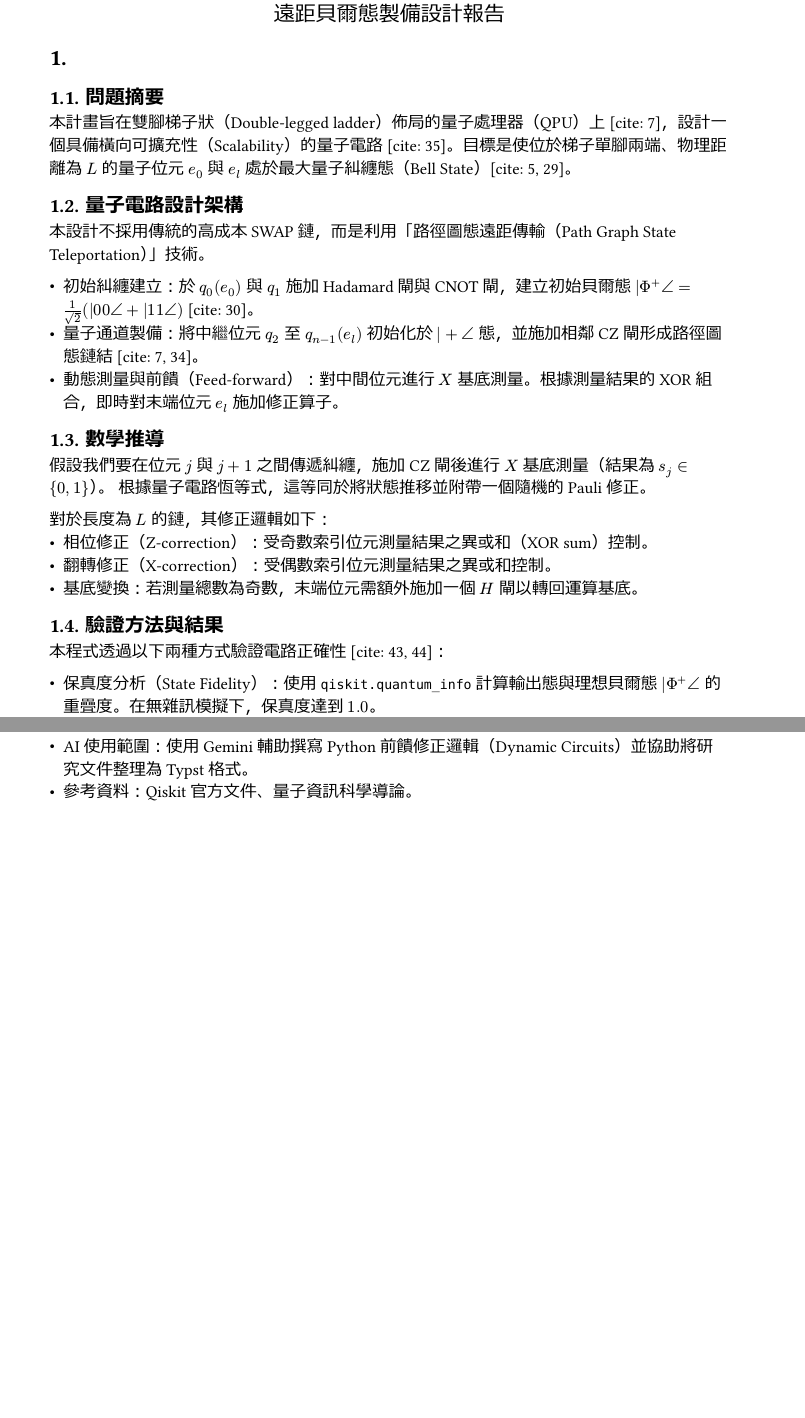
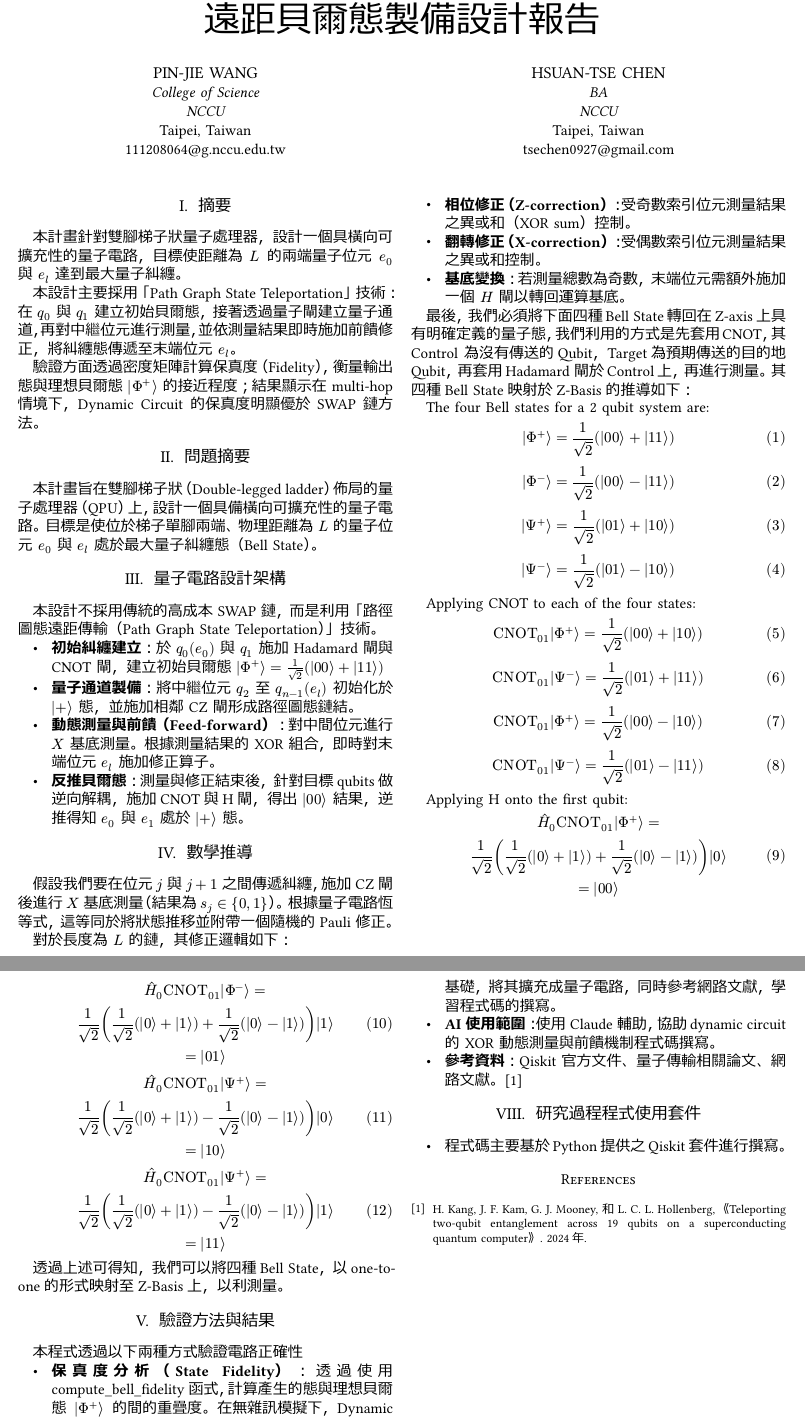
Before and after one commit to DeepSpaceTravel/quantum-competition, a Typst document (report.typ, which reads refs.bib): two parts of pages 1 and 2 of 2, joined at a grey line, cut so that both start at the same text, the shorter picture padded with empty space. The pictures show the PDF file report.pdf that the author committed with the source.

Commit message:
Update: Add report

```diff
--- /dev/null
+++ b/refs.bib
@@ -0,0 +1,4 @@
+@misc{kang2024teleporting,
+  title = {Teleporting two-qubit entanglement across 19 qubits on a superconducting quantum computer},
+  author = {Haiyue Kang and John F. Kam and Gary J. Mooney and Lloyd C. L. Hollenberg},
+  year = {2024},
--- a/report.typ
+++ b/report.typ
@@ -8,0 +8,13 @@
+  title: [2026 電物競賽：量子電路的超距作用\
+  遠距貝爾態製備設計報告],
+  authors: (
+    (
+      name: "PIN-JIE WANG",
+      department: [College of Science],
+      organization: [NCCU],
+      location: [Taipei, Taiwan],
+      email: "111208064@g.nccu.edu.tw"
+    ),
+    (
+      name: "HSUAN-TSE CHEN",
+      department: [BA],
@@ -9,8 +31,13 @@
+= 摘要
+本計畫針對雙腳梯子狀量子處理器，設計一個具橫向可擴充性的量子電路，目標使距離為 $L$ 的兩端量子位元 $e_0$ 與 $e_l$ 達到最大量子糾纏。
+
+本設計主要採用「Path Graph State Teleportation」技術：在 $q_0$ 與 $q_1$ 建立初始貝爾態，接著透過量子閘建立量子通道，再對中繼位元進行測量，並依測量結果即時施加前饋修正，將糾纏態傳遞至末端位元 $e_l$。
+
+驗證方面透過密度矩陣計算保真度（Fidelity），衡量輸出態與理想貝爾態 $ket(Phi^+)$ 的接近程度；結果顯示在 multi-hop 情境下，Dynamic Circuit 的保真度明顯優於 SWAP 鏈方法。
 
 = 問題摘要
-本計畫旨在雙腳梯子狀（Double-legged ladder）佈局的量子處理器（QPU）上 [cite: 7]，設計一個具備橫向可擴充性（Scalability）的量子電路 [cite: 35]。目標是使位於梯子單腳兩端、物理距離為 $L$ 的量子位元 $e_0$ 與 $e_l$ 處於最大量子糾纏態（Bell State）[cite: 5, 29]。
+本計畫旨在雙腳梯子狀（Double-legged ladder）佈局的量子處理器（QPU）上，設計一個具備橫向可擴充性的量子電路。目標是使位於梯子單腳兩端、物理距離為 $L$ 的量子位元 $e_0$ 與 $e_l$ 處於最大量子糾纏態（Bell State）。
 
 = 量子電路設計架構
 本設計不採用傳統的高成本 SWAP 鏈，而是利用「路徑圖態遠距傳輸（Path Graph State Teleportation）」技術。
 
-- *初始糾纏建立*：於 $q_0 (e_0)$ 與 $q_1$ 施加 Hadamard 閘與 CNOT 閘，建立初始貝爾態 $|Phi^+ > = 1/sqrt(2) (|00> + |11>)$ [cite: 30]。
@@ -18,4 +46,5 @@
 - *動態測量與前饋（Feed-forward）*：對中間位元進行 $X$ 基底測量。根據測量結果的 XOR 組合，即時對末端位元 $e_l$ 施加修正算子。
+- *反推貝爾態*：測量與修正結束後，針對目標qubits做逆向解耦，施加CNOT與H閘，得出 $ket(00)$ 結果，逆推得知 $e_0$ 與 $e_1$ 處於 $ket(+ )$ 態。
 
 = 數學推導
 假設我們要在位元 $j$ 與 $j+1$ 之間傳遞糾纏，施加 CZ 閘後進行 $X$ 基底測量（結果為 $s_j in {0, 1}$）。
@@ -26,3 +55,6 @@
 - *翻轉修正（X-correction）*：受偶數索引位元測量結果之異或和控制。
 - *基底變換*：若測量總數為奇數，末端位元需額外施加一個 $H$ 閘以轉回運算基底。
 
+最後，我們必須將下面四種Bell State轉回在Z-axis上具有明確定義的量子態，我們利用的方式是先套用CNOT，其Control 為沒有傳送的Qubit，Target為預期傳送的目的地Qubit，再套用Hadamard 閘於Control上，再進行測量。其四種Bell State映射於Z-Basis的推導如下：
+
+The four Bell states for a 2 qubit system are:
@@ -28,0 +66 @@
+Applying CNOT to each of the four states:
@@ -29 +72,16 @@
+Applying H onto the first qubit: \
+$ hat(H)_0 "CNOT"_01  ket(Phi^+) = \
+1/sqrt(2) (1/sqrt(2)(ket(0)+ket(1))+1/sqrt(2)(ket(0)-ket(1))) ket(0) \
+= ket(00) $\
+$ hat(H)_0 "CNOT"_01  ket(Phi^-) = \
+1/sqrt(2) (1/sqrt(2)(ket(0)+ket(1))+1/sqrt(2)(ket(0)-ket(1))) ket(1) \
+= ket(01) $
+$ hat(H)_0 "CNOT"_01  ket(Psi^+) = \
+1/sqrt(2) (1/sqrt(2)(ket(0)+ket(1))-1/sqrt(2)(ket(0)-ket(1))) ket(0) \
+= ket(10) $
+$ hat(H)_0 "CNOT"_01  ket(Psi^+) = \
+1/sqrt(2) (1/sqrt(2)(ket(0)+ket(1))-1/sqrt(2)(ket(0)-ket(1))) ket(1) \
+= ket(11) $
+透過上述可得知，我們可以將四種Bell State，以one-to-one的形式映射至Z-Basis上，以利測量。
+
 = 驗證方法與結果
@@ -31,4 +89,2 @@
 
-- *保真度分析（State Fidelity）*：使用 `qiskit.quantum_info` 計算輸出態與理想貝爾態 $|Phi^+ angle$ 的重疊度。在無雜訊模擬下，保真度達到 $1.0$。
-- *逆向解耦驗證（Inverse Bell Test）*：在電路末端對 $(e_0, e_l)$ 施加逆向貝爾測量電路（CNOT + H）。若傳送成功，測量結果理論上應恆為 $|00 angle$。
-- *雜訊模擬*：程式中加入了去極化雜訊模型（Depolarizing error），模擬真實 QPU 環境下的成功率衰減情形。
+- *保真度分析（State Fidelity）*：透過使用 compute_bell_fidelity 函式，計算產生的態與理想貝爾態 $ket(Phi^+)$ 的間的重疊度。在無雜訊模擬下，Dynamic cicuit與SWAP兩種方法保真度皆達到 $1.0$。
@@ -38 +96,0 @@
-1. *結構通用化*：核心邏輯使用迴圈生成，不論長度 $L$ 為多少，其前饋修正邏輯均能自動適應。
@@ -44,2 +103,7 @@
-- *AI 使用範圍*：使用 Gemini 輔助撰寫 Python 前饋修正邏輯（Dynamic Circuits）並協助將研究文件整理為 Typst 格式。
-- *參考資料*：Qiskit 官方文件、量子資訊科學導論。
+依據競賽規則：
+- *學習過程*：研究了基於測量的量子計算（MBQC）與遠距傳輸原理，優化了對相鄰雙位元閘的依賴。此部分主要參考幾篇相關論文，並以論文內提供之想法為基礎，將其擴充成量子電路，同時參考網路文獻，學習程式碼的撰寫。
+- *AI 使用範圍*：使用 Claude 輔助，協助dynamic circuit的 XOR 動態測量與前饋機制程式碼撰寫。
+- *參考資料*：Qiskit 官方文件、量子傳輸相關論文、網路文獻。@kang2024teleporting
+
+= 研究過程程式使用套件
+- 程式碼主要基於Python提供之Qiskit套件進行撰寫。
```
Also changed, not shown: report.pdf, refs.bib (4 more changed lines), report.typ (48 more changed lines).
